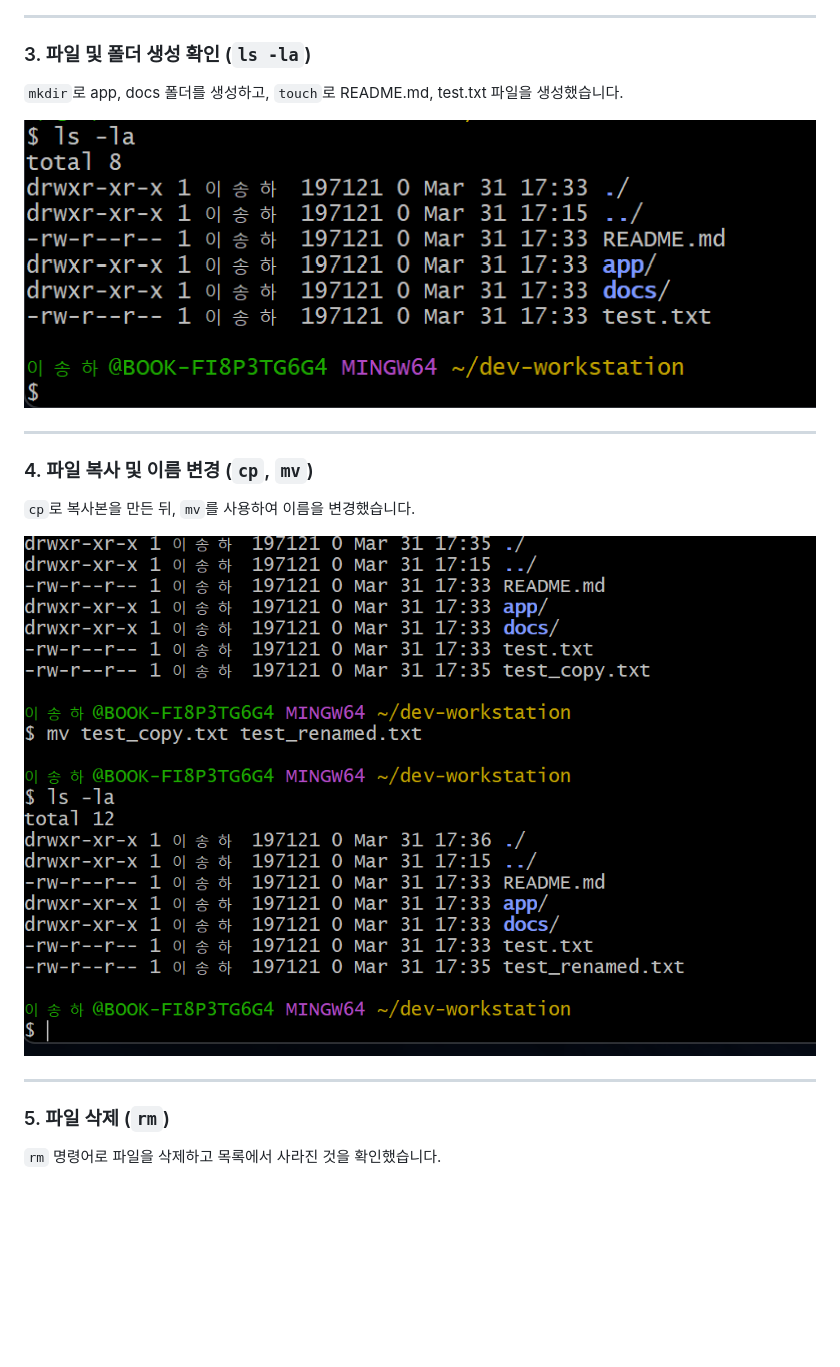
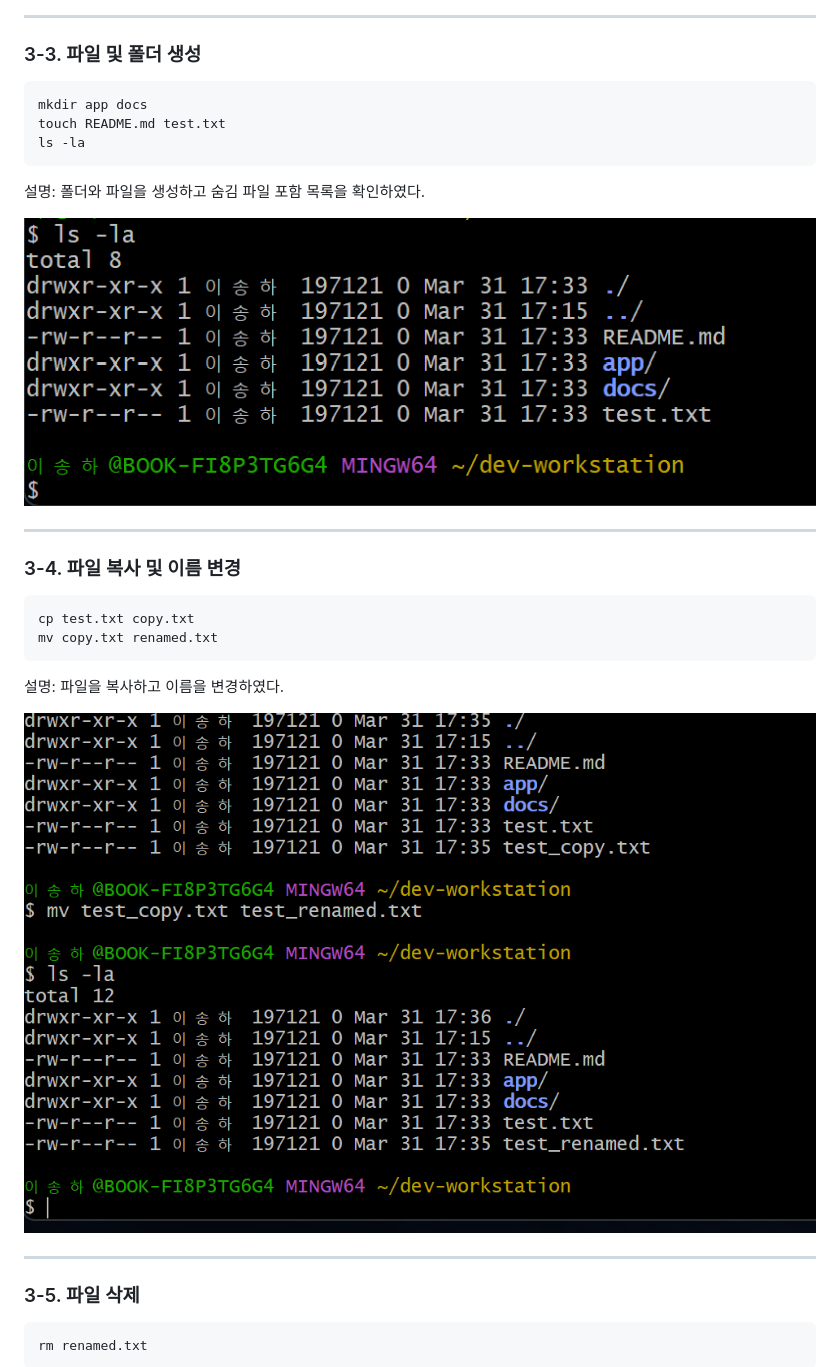
Before and after one commit to Leesongha12/ai-codyssey, a Markdown page: README.md, the part around one of its changes. Rendered like a GitHub page; blank space fills up the shorter version.

````diff
--- a/README.md
+++ b/README.md
@@ -25,20 +41,33 @@ user.name과 user.email이 정상 등록된 것을 확인했습니다.
 
 ---
 
-### 3. 파일 및 폴더 생성 확인 (`ls -la`)
-`mkdir`로 app, docs 폴더를 생성하고, `touch`로 README.md, test.txt 파일을 생성했습니다.
+### 3-3. 파일 및 폴더 생성
+```bash
+mkdir app docs
+touch README.md test.txt
+ls -la
+```
 
-![ls -la 결과](images/phase1-1s-1a.png)
+설명: 폴더와 파일을 생성하고 숨김 파일 포함 목록을 확인하였다.
+
+![ls -la](images/phase1-1s-1a.png)
 
 ---
 
-### 4. 파일 복사 및 이름 변경 (`cp`, `mv`)
-`cp`로 복사본을 만든 뒤, `mv`를 사용하여 이름을 변경했습니다.
+### 3-4. 파일 복사 및 이름 변경
+```bash
+cp test.txt copy.txt
+mv copy.txt renamed.txt
+```
 
-![mv 이름변경 결과](images/phase1-namechange.png)
+설명: 파일을 복사하고 이름을 변경하였다.
+
+![rename](images/phase1-namechange.png)
 
 ---
 
-### 5. 파일 삭제 (`rm`)
-`rm` 명령어로 파일을 삭제하고 목록에서 사라진 것을 확인했습니다.
+### 3-5. 파일 삭제
+```bash
+rm renamed.txt
+```
 
````
Also changed, not shown: other parts of README.md (+83 -38 lines).
